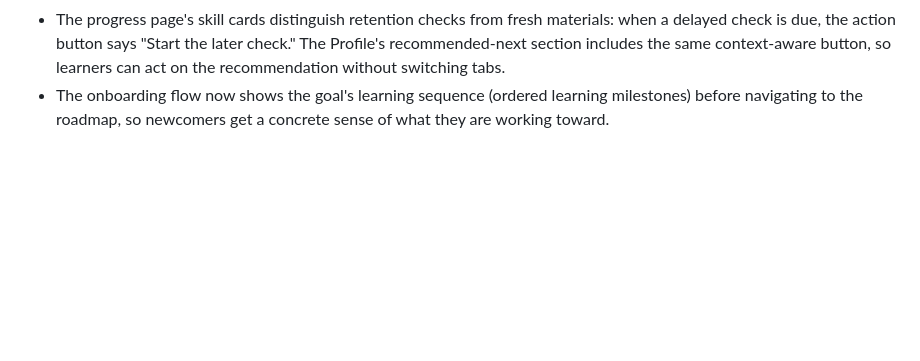
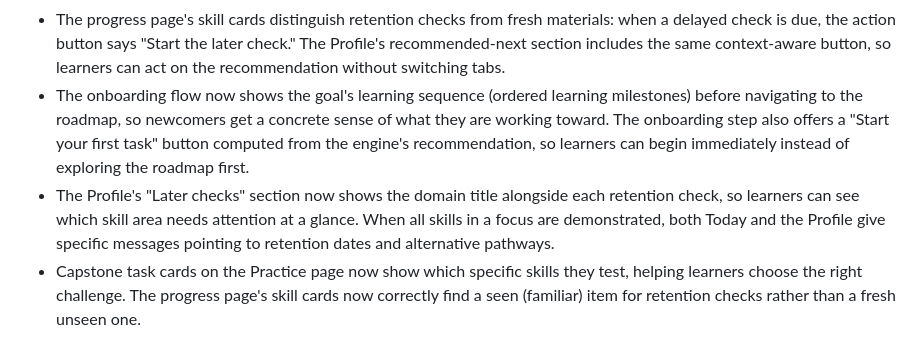
Before and after one commit to henrygoldsmith07-wq/life-essential-skills, a Markdown page: docs/product.md, the part around the change. Drawn GitHub-style; blank space fills up the shorter version.

```diff
--- a/docs/product.md
+++ b/docs/product.md
@@ -128,4 +128,6 @@ The product's promises are checked automatically, so they cannot quietly stop be
 - The engine tracks unseen exposure groups per skill family and reports how many fresh cases remain. When a family has zero or one unseen cases left, the roadmap surfaces a proactive warning naming the family (instead of an abrupt `fresh-materials-needed` dead end), and the Profile shows the remaining count. When the engine does return `fresh-materials-needed`, Today now names the specific family lacking fresh material rather than showing a generic message.
 - Feedback surfaces item-specific error guidance: the feedback JSON carries `common_mistakes` and `next_steps` per error tag, and the post-attempt summary renders this as actionable, item-authored advice alongside each error — turning generic labels into concrete next steps.
 - The progress page's skill cards distinguish retention checks from fresh materials: when a delayed check is due, the action button says "Start the later check." The Profile's recommended-next section includes the same context-aware button, so learners can act on the recommendation without switching tabs.
-- The onboarding flow now shows the goal's learning sequence (ordered learning milestones) before navigating to the roadmap, so newcomers get a concrete sense of what they are working toward.
+- The onboarding flow now shows the goal's learning sequence (ordered learning milestones) before navigating to the roadmap, so newcomers get a concrete sense of what they are working toward. The onboarding step also offers a "Start your first task" button computed from the engine's recommendation, so learners can begin immediately instead of exploring the roadmap first.
+- The Profile's "Later checks" section now shows the domain title alongside each retention check, so learners can see which skill area needs attention at a glance. When all skills in a focus are demonstrated, both Today and the Profile give specific messages pointing to retention dates and alternative pathways.
+- Capstone task cards on the Practice page now show which specific skills they test, helping learners choose the right challenge. The progress page's skill cards now correctly find a seen (familiar) item for retention checks rather than a fresh unseen one.
```
Also changed, not shown: CHANGELOG.md (+6 -0 lines).
